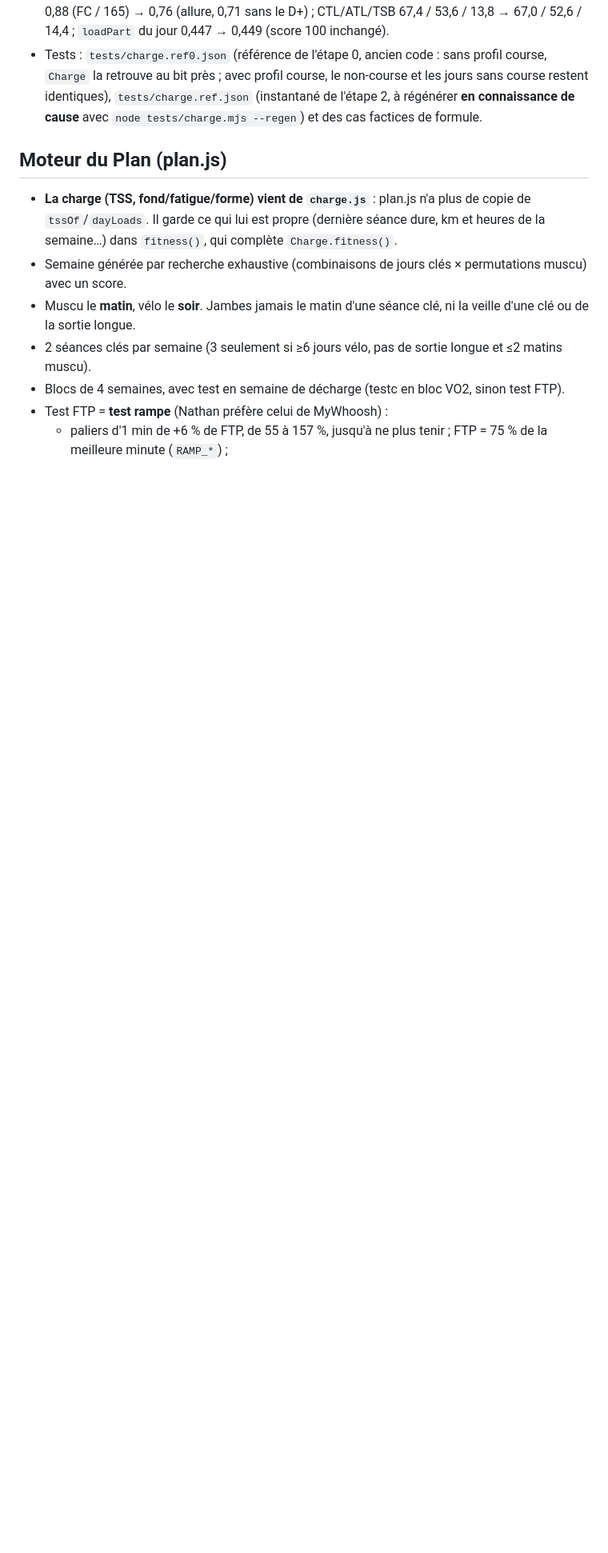
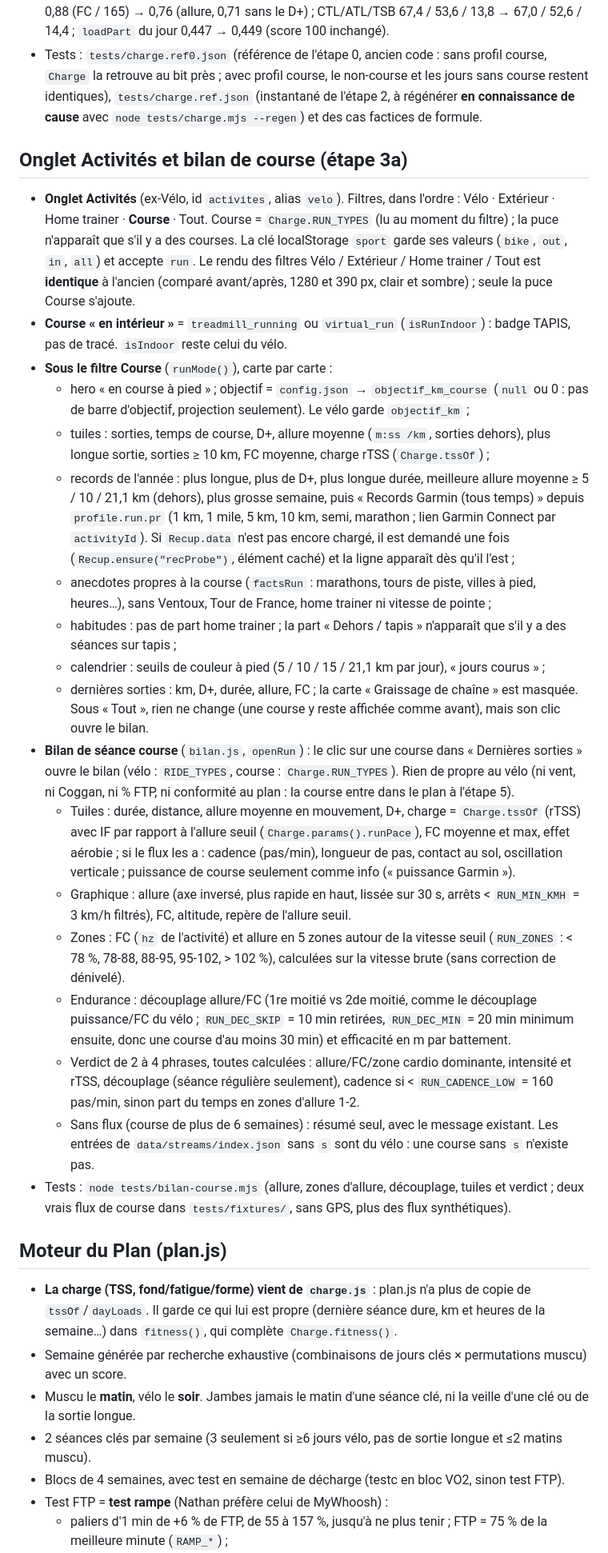
Before and after one commit to nathanlr29/Garmin, a Markdown page: CLAUDE.md, the part around one of its changes. Shown at 80% size. Rendered like a GitHub page; blank space fills up the shorter version.

Commit message:
CLAUDE.md : onglet Activités, filtre Course, objectif_km_course, bilan de course ; étape 3 découpée en 3a (faite) et 3b
Co-Authored-By: Claude Sonnet 5.5 <noreply@anthropic.com>
Claude-Session: https://claude.ai/code/session_01A6i9gEXBAKv2Dqjnago7ty

```diff
--- a/CLAUDE.md
+++ b/CLAUDE.md
@@ -136,6 +136,27 @@ Langue de l'interface et des échanges : **français**.
 - Effet mesuré le 09/10/2026 (seuil 232 s/km) : TSS course total 16 060 → 11 272 ; IF médian 0,88 (FC / 165) → 0,76 (allure, 0,71 sans le D+) ; CTL/ATL/TSB 67,4 / 53,6 / 13,8 → 67,0 / 52,6 / 14,4 ; `loadPart` du jour 0,447 → 0,449 (score 100 inchangé).
 - Tests : `tests/charge.ref0.json` (référence de l'étape 0, ancien code : sans profil course, `Charge` la retrouve au bit près ; avec profil course, le non-course et les jours sans course restent identiques), `tests/charge.ref.json` (instantané de l'étape 2, à régénérer **en connaissance de cause** avec `node tests/charge.mjs --regen`) et des cas factices de formule.
 
+## Onglet Activités et bilan de course (étape 3a)
+- **Onglet Activités** (ex-Vélo, id `activites`, alias `velo`). Filtres, dans l'ordre : Vélo · Extérieur · Home trainer · **Course** · Tout. Course = `Charge.RUN_TYPES` (lu au moment du filtre) ; la puce n'apparaît que s'il y a des courses. La clé localStorage `sport` garde ses valeurs (`bike`, `out`, `in`, `all`) et accepte `run`. Le rendu des filtres Vélo / Extérieur / Home trainer / Tout est **identique** à l'ancien (comparé avant/après, 1280 et 390 px, clair et sombre) ; seule la puce Course s'ajoute.
+- **Course « en intérieur »** = `treadmill_running` ou `virtual_run` (`isRunIndoor`) : badge TAPIS, pas de tracé. `isIndoor` reste celui du vélo.
+- **Sous le filtre Course** (`runMode()`), carte par carte :
+  - hero « en course à pied » ; objectif = `config.json` → `objectif_km_course` (`null` ou 0 : pas de barre d'objectif, projection seulement). Le vélo garde `objectif_km` ;
+  - tuiles : sorties, temps de course, D+, allure moyenne (`m:ss /km`, sorties dehors), plus longue sortie, sorties ≥ 10 km, FC moyenne, charge rTSS (`Charge.tssOf`) ;
+  - records de l'année : plus longue, plus de D+, plus longue durée, meilleure allure moyenne ≥ 5 / 10 / 21,1 km (dehors), plus grosse semaine, puis « Records Garmin (tous temps) » depuis `profile.run.pr` (1 km, 1 mile, 5 km, 10 km, semi, marathon ; lien Garmin Connect par `activityId`). Si `Recup.data` n'est pas encore chargé, il est demandé une fois (`Recup.ensure("recProbe")`, élément caché) et la ligne apparaît dès qu'il l'est ;
+  - anecdotes propres à la course (`factsRun` : marathons, tours de piste, villes à pied, heures…), sans Ventoux, Tour de France, home trainer ni vitesse de pointe ;
+  - habitudes : pas de part home trainer ; la part « Dehors / tapis » n'apparaît que s'il y a des séances sur tapis ;
+  - calendrier : seuils de couleur à pied (5 / 10 / 15 / 21,1 km par jour), « jours courus » ;
+  - dernières sorties : km, D+, durée, allure, FC ; la carte « Graissage de chaîne » est masquée.
+  Sous « Tout », rien ne change (une course y reste affichée comme avant), mais son clic ouvre le bilan.
+- **Bilan de séance course** (`bilan.js`, `openRun`) : le clic sur une course dans « Dernières sorties » ouvre le bilan (vélo : `RIDE_TYPES`, course : `Charge.RUN_TYPES`). Rien de propre au vélo (ni vent, ni Coggan, ni % FTP, ni conformité au plan : la course entre dans le plan à l'étape 5).
+  - Tuiles : durée, distance, allure moyenne en mouvement, D+, charge = `Charge.tssOf` (rTSS) avec IF par rapport à l'allure seuil (`Charge.params().runPace`), FC moyenne et max, effet aérobie ; si le flux les a : cadence (pas/min), longueur de pas, contact au sol, oscillation verticale ; puissance de course seulement comme info (« puissance Garmin »).
+  - Graphique : allure (axe inversé, plus rapide en haut, lissée sur 30 s, arrêts < `RUN_MIN_KMH` = 3 km/h filtrés), FC, altitude, repère de l'allure seuil.
+  - Zones : FC (`hz` de l'activité) et allure en 5 zones autour de la vitesse seuil (`RUN_ZONES` : < 78 %, 78-88, 88-95, 95-102, > 102 %), calculées sur la vitesse brute (sans correction de dénivelé).
+  - Endurance : découplage allure/FC (1re moitié vs 2de moitié, comme le découplage puissance/FC du vélo ; `RUN_DEC_SKIP` = 10 min retirées, `RUN_DEC_MIN` = 20 min minimum ensuite, donc une course d'au moins 30 min) et efficacité en m par battement.
+  - Verdict de 2 à 4 phrases, toutes calculées : allure/FC/zone cardio dominante, intensité et rTSS, découplage (séance régulière seulement), cadence si < `RUN_CADENCE_LOW` = 160 pas/min, sinon part du temps en zones d'allure 1-2.
+  - Sans flux (course de plus de 6 semaines) : résumé seul, avec le message existant. Les entrées de `data/streams/index.json` sans `s` sont du vélo : une course sans `s` n'existe pas.
+- Tests : `node tests/bilan-course.mjs` (allure, zones d'allure, découplage, tuiles et verdict ; deux vrais flux de course dans `tests/fixtures/`, sans GPS, plus des flux synthétiques).
+
 ## Moteur du Plan (plan.js)
 - **La charge (TSS, fond/fatigue/forme) vient de `charge.js`** : plan.js n'a plus de copie de `tssOf`/`dayLoads`. Il garde ce qui lui est propre (dernière séance dure, km et heures de la semaine…) dans `fitness()`, qui complète `Charge.fitness()`.
 - Semaine générée par recherche exhaustive (combinaisons de jours clés × permutations muscu) avec un score.
```
Also changed, not shown: other parts of CLAUDE.md (+6 -5 lines).
